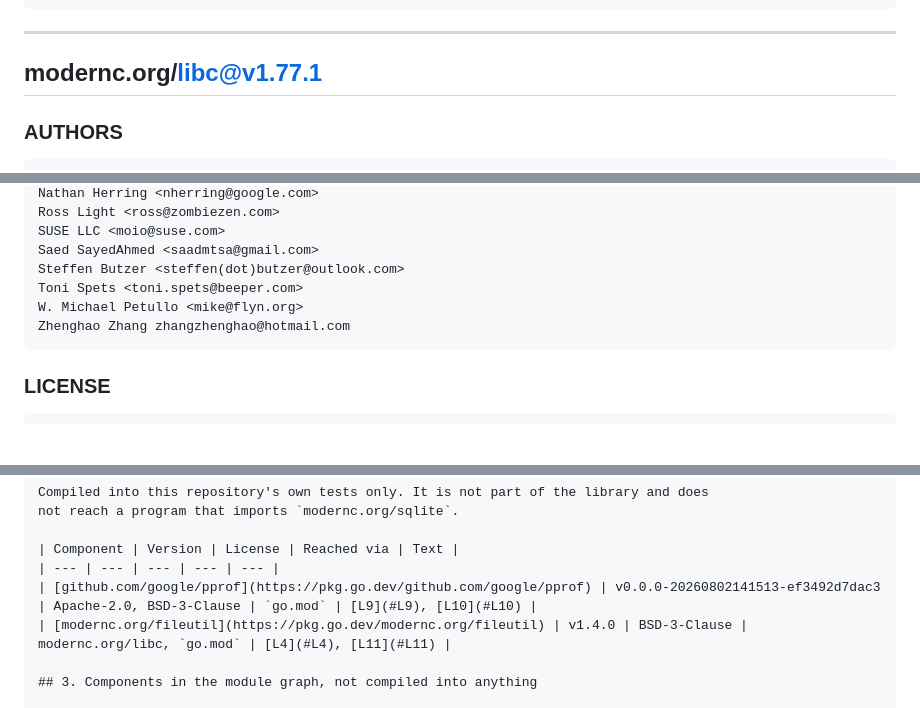
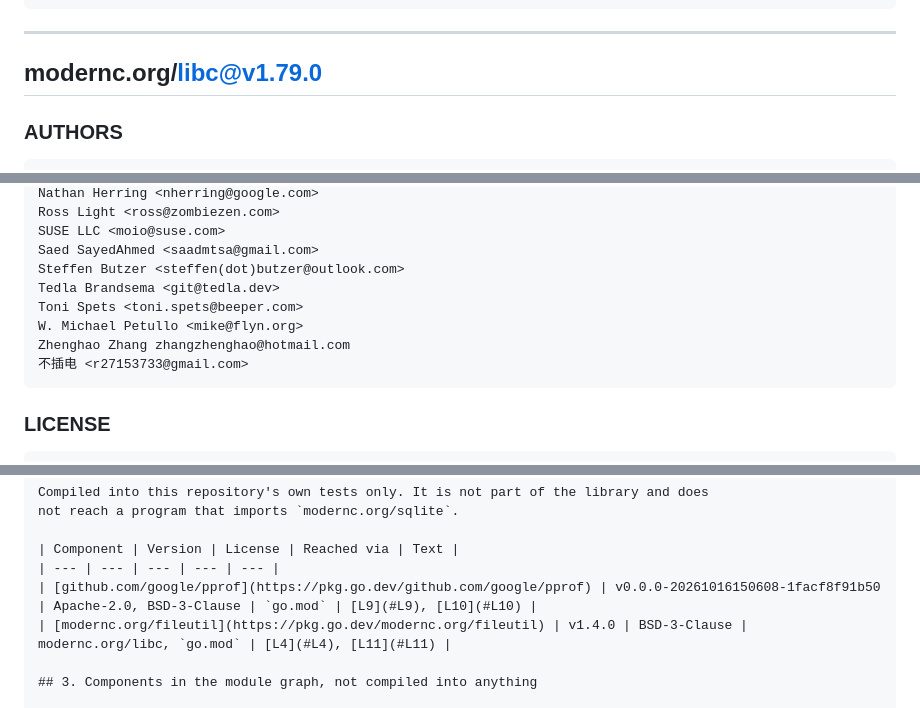
Before and after one commit to AlteredParadox/pmss-fleet-manager, a Markdown page: THIRD_PARTY_LICENSES.md, 3 parts joined by grey strips. GitHub-like rendering; blank space fills up the shorter version.

````diff
--- a/THIRD_PARTY_LICENSES.md
+++ b/THIRD_PARTY_LICENSES.md
@@ -302,7 +302,7 @@ shall terminate as of the date such litigation is filed.
 
 ---
 
-## modernc.org/libc@v1.77.1
+## modernc.org/libc@v1.79.0
 
 ### AUTHORS
 
@@ -892,9 +893,11 @@ Ross Light <ross@zombiezen.com>
 SUSE LLC <moio@suse.com>
 Saed SayedAhmed <saadmtsa@gmail.com>
 Steffen Butzer <steffen(dot)butzer@outlook.com>
+Tedla Brandsema <git@tedla.dev>
 Toni Spets <toni.spets@beeper.com>
 W. Michael Petullo <mike@flyn.org>
 Zhenghao Zhang zhangzhenghao@hotmail.com
+不插电 <r27153733@gmail.com>
 ```
 
 ### LICENSE
@@ -996,7 +999,7 @@ not reach a program that imports `modernc.org/sqlite`.
 
 | Component | Version | License | Reached via | Text |
 | --- | --- | --- | --- | --- |
-| [github.com/google/pprof](https://pkg.go.dev/github.com/google/pprof) | v0.0.0-20260802141513-ef3492d7dac3 | Apache-2.0, BSD-3-Clause | `go.mod` | [L9](#L9), [L10](#L10) |
+| [github.com/google/pprof](https://pkg.go.dev/github.com/google/pprof) | v0.0.0-20261016150608-1facf8f91b50 | Apache-2.0, BSD-3-Clause | `go.mod` | [L9](#L9), [L10](#L10) |
 | [modernc.org/fileutil](https://pkg.go.dev/modernc.org/fileutil) | v1.4.0 | BSD-3-Clause | modernc.org/libc, `go.mod` | [L4](#L4), [L11](#L11) |
 
 ## 3. Components in the module graph, not compiled into anything
````
Also changed, not shown: other parts of THIRD_PARTY_LICENSES.md (+15 -14 lines), README.md (+3 -3 lines).
